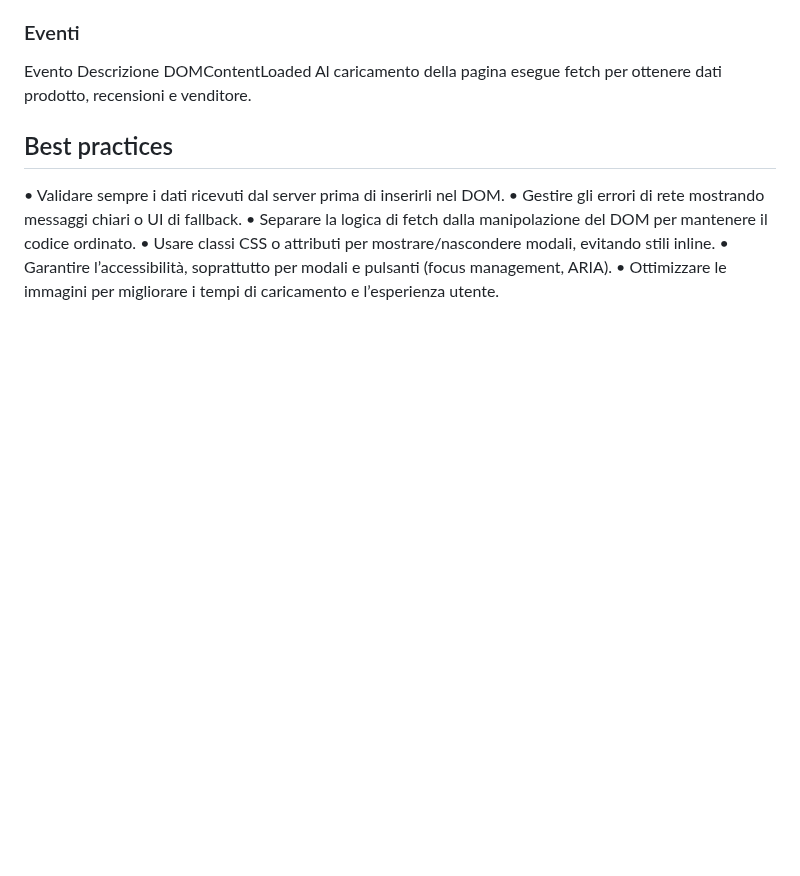
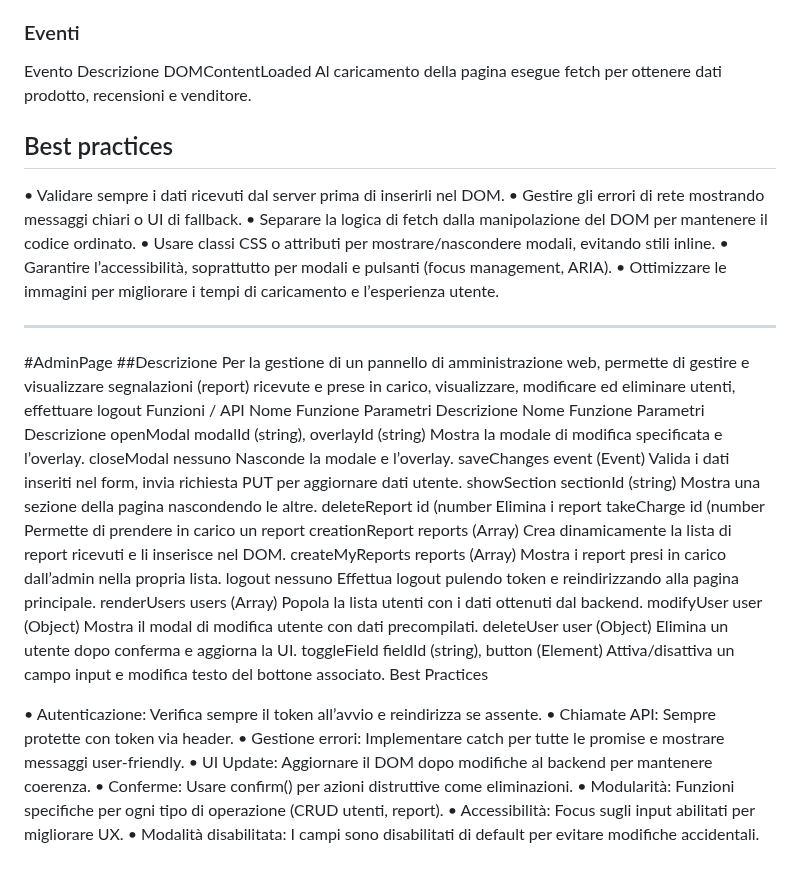
Before and after one commit to LucaRotter/progetto_web, a Markdown page: docs/frontend-components.md, the part around the change. Drawn GitHub-style; blank space fills up the shorter version.

```diff
--- a/docs/frontend-components.md
+++ b/docs/frontend-components.md
@@ -528,3 +528,35 @@ DOMContentLoaded	Al caricamento della pagina esegue fetch per ottenere dati prod
 •	Usare classi CSS o attributi per mostrare/nascondere modali, evitando stili inline.
 •	Garantire l’accessibilità, soprattutto per modali e pulsanti (focus management, ARIA).
 •	Ottimizzare le immagini per migliorare i tempi di caricamento e l’esperienza utente.
+
+---
+
+#AdminPage
+##Descrizione
+Per la gestione di un pannello di amministrazione web, permette di  gestire e visualizzare segnalazioni (report) ricevute e prese in carico, visualizzare, modificare ed eliminare utenti, effettuare logout
+Funzioni / API
+Nome Funzione	Parametri	Descrizione
+Nome Funzione	Parametri	Descrizione
+openModal	modalId (string), overlayId (string)	Mostra la modale di modifica specificata e l’overlay.
+closeModal	nessuno	Nasconde la modale e l’overlay.
+saveChanges	event (Event)	Valida i dati inseriti nel form, invia richiesta PUT per aggiornare dati utente.
+showSection	sectionId (string)	Mostra una sezione della pagina nascondendo le altre.
+deleteReport	id (number	Elimina i report
+takeCharge	id (number	Permette di prendere in carico un report
+creationReport	reports (Array)	Crea dinamicamente la lista di report ricevuti e li inserisce nel DOM.
+createMyReports	reports (Array)	Mostra i report presi in carico dall’admin nella propria lista.
+logout	nessuno	Effettua logout pulendo token e reindirizzando alla pagina principale.
+renderUsers	users (Array)	Popola la lista utenti con i dati ottenuti dal backend.
+modifyUser	user (Object)	Mostra il modal di modifica utente con dati precompilati.
+deleteUser	user (Object)	Elimina un utente dopo conferma e aggiorna la UI.
+toggleField	fieldId (string), button (Element)	Attiva/disattiva un campo input e modifica testo del bottone associato.
+Best Practices
+
+•	Autenticazione: Verifica sempre il token all’avvio e reindirizza se assente.
+•	Chiamate API: Sempre protette con token via header.
+•	Gestione errori: Implementare catch per tutte le promise e mostrare messaggi user-friendly.
+•	UI Update: Aggiornare il DOM dopo modifiche al backend per mantenere coerenza.
+•	Conferme: Usare confirm() per azioni distruttive come eliminazioni.
+•	Modularità: Funzioni specifiche per ogni tipo di operazione (CRUD utenti, report).
+•	Accessibilità: Focus sugli input abilitati per migliorare UX.
+•	Modalità disabilitata: I campi sono disabilitati di default per evitare modifiche accidentali.
```
